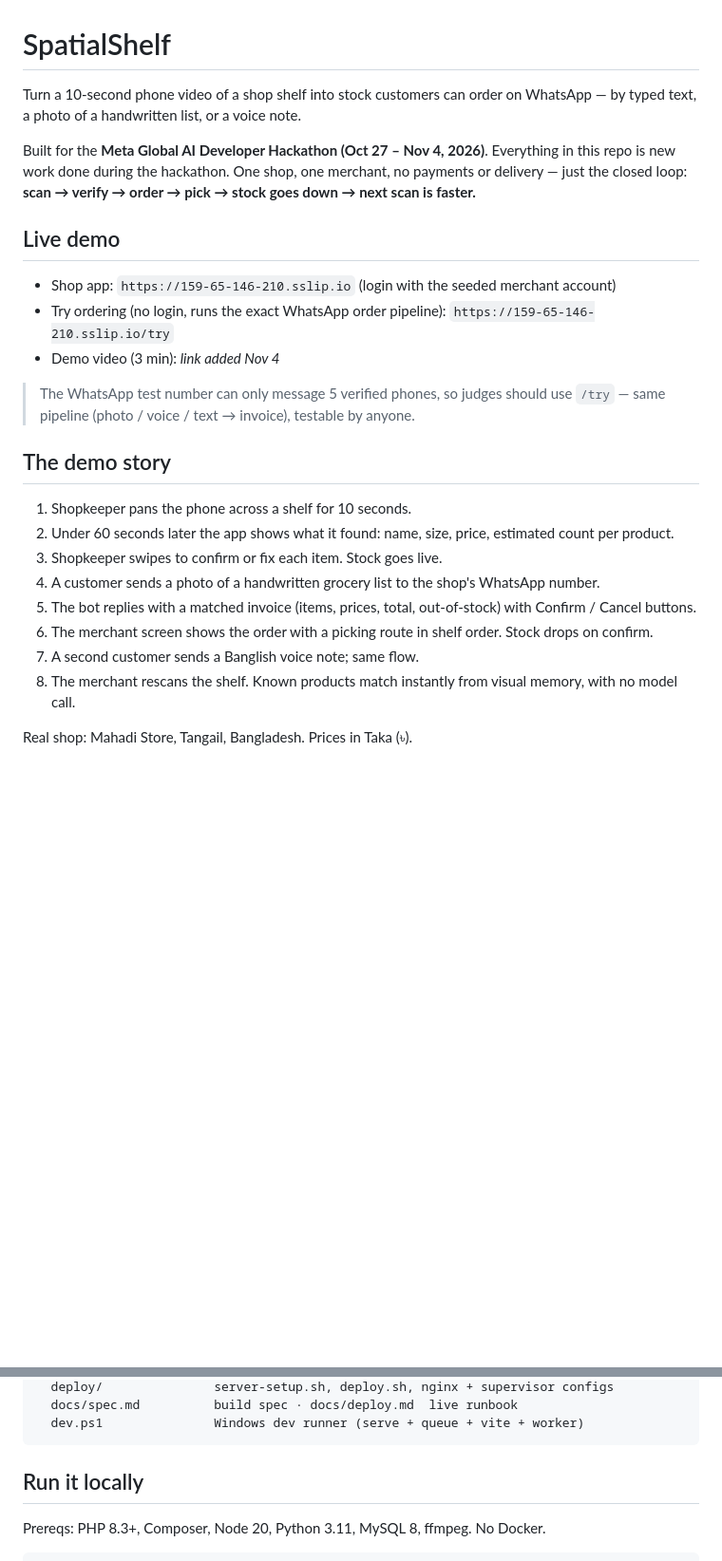
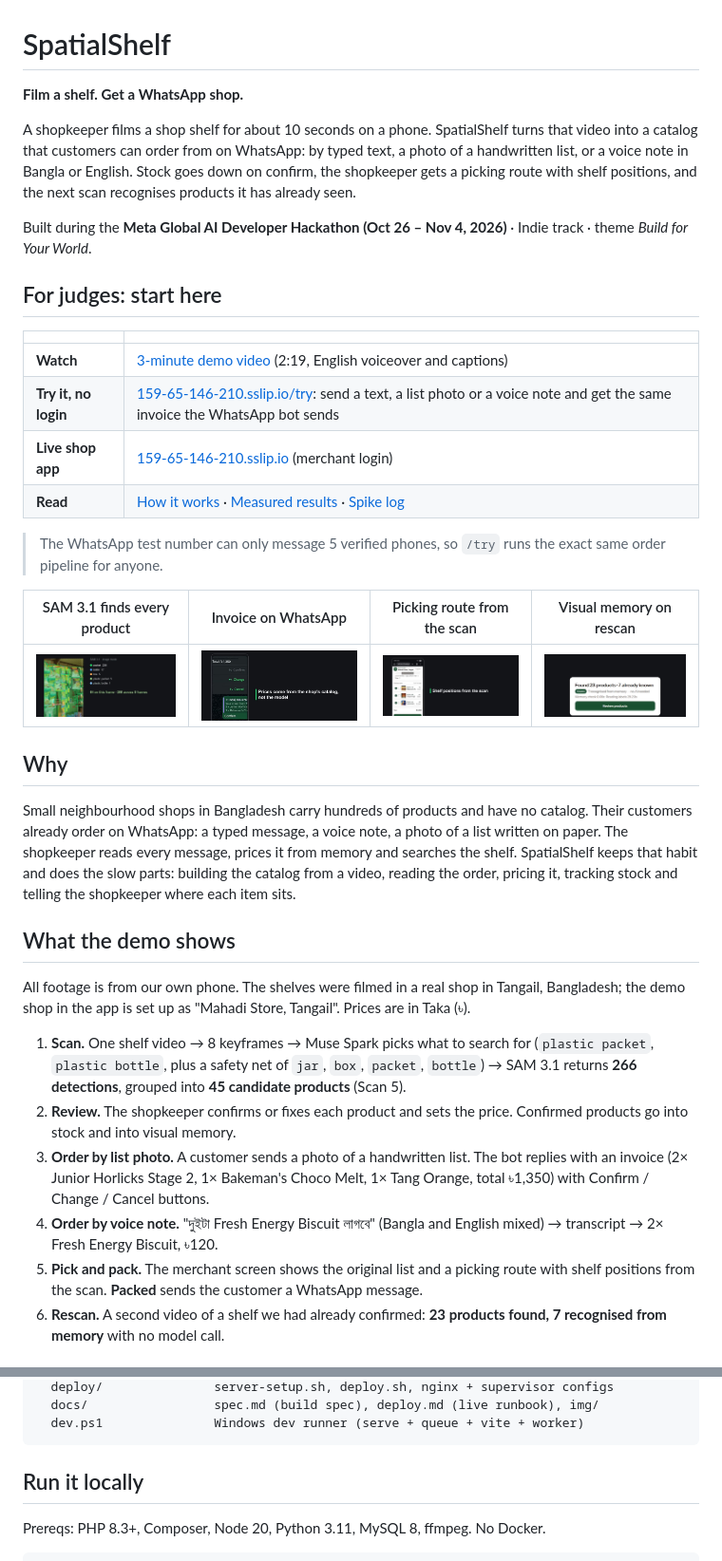
Before and after one commit to MHSantonu/spatialshelf, a Markdown page: README.md, 2 parts joined by grey strips. Shown at 95% size. Rendered like a GitHub page; pictures changed too: docs/img/01-sam-masks.jpg (added), docs/img/02-whatsapp-invoice.jpg (added), docs/img/03-picking-route.jpg (added); blank space fills up the shorter version.

Commit message:
README: judges section, demo video link, screenshots, measured results

````diff
--- a/README.md
+++ b/README.md
@@ -1,26 +1,38 @@
 # SpatialShelf
 
-Turn a 10-second phone video of a shop shelf into stock customers can order on WhatsApp — by typed text, a photo of a handwritten list, or a voice note.
+**Film a shelf. Get a WhatsApp shop.**
 
-Built for the **Meta Global AI Developer Hackathon (Oct 27 – Nov 4, 2026)**. Everything in this repo is new work done during the hackathon. One shop, one merchant, no payments or delivery — just the closed loop: **scan → verify → order → pick → stock goes down → next scan is faster.**
+A shopkeeper films a shop shelf for about 10 seconds on a phone. SpatialShelf turns that video into a catalog that customers can order from on WhatsApp: by typed text, a photo of a handwritten list, or a voice note in Bangla or English. Stock goes down on confirm, the shopkeeper gets a picking route with shelf positions, and the next scan recognises products it has already seen.
 
-## Live demo
+Built during the **Meta Global AI Developer Hackathon (Oct 26 – Nov 4, 2026)** · Indie track · theme *Build for Your World*.
 
-- Shop app: `https://159-65-146-210.sslip.io` (login with the seeded merchant account)
-- Try ordering (no login, runs the exact WhatsApp order pipeline): `https://159-65-146-210.sslip.io/try`
-- Demo video (3 min): *link added Nov 4*
+## For judges: start here
 
-> The WhatsApp test number can only message 5 verified phones, so judges should use `/try` — same pipeline (photo / voice / text → invoice), testable by anyone.
+| | |
+|---|---|
+| **Watch** | [3-minute demo video](https://youtu.be/jGyzvsa5X6M) (2:19, English voiceover and captions) |
+| **Try it, no login** | [159-65-146-210.sslip.io/try](https://159-65-146-210.sslip.io/try): send a text, a list photo or a voice note and get the same invoice the WhatsApp bot sends |
+| **Live shop app** | [159-65-146-210.sslip.io](https://159-65-146-210.sslip.io) (merchant login) |
+| **Read** | [How it works](#how-it-works) · [Measured results](#measured-not-claimed) · [Spike log](spikes/RESULTS.md) |
 
-## The demo story
+> The WhatsApp test number can only message 5 verified phones, so `/try` runs the exact same order pipeline for anyone.
 
-1. Shopkeeper pans the phone across a shelf for 10 seconds.
-2. Under 60 seconds later the app shows what it found: name, size, price, estimated count per product.
-3. Shopkeeper swipes to confirm or fix each item. Stock goes live.
-4. A customer sends a photo of a handwritten grocery list to the shop's WhatsApp number.
-5. The bot replies with a matched invoice (items, prices, total, out-of-stock) with Confirm / Cancel buttons.
-6. The merchant screen shows the order with a picking route in shelf order. Stock drops on confirm.
-7. A second customer sends a Banglish voice note; same flow.
-8. The merchant rescans the shelf. Known products match instantly from visual memory, with no model call.
+| SAM 3.1 finds every product | Invoice on WhatsApp | Picking route from the scan | Visual memory on rescan |
+|---|---|---|---|
+| ![SAM masks](docs/img/01-sam-masks.jpg) | ![WhatsApp invoice](docs/img/02-whatsapp-invoice.jpg) | ![Picking route](docs/img/03-picking-route.jpg) | ![Visual memory](docs/img/04-visual-memory.jpg) |
 
-Real shop: Mahadi Store, Tangail, Bangladesh. Prices in Taka (৳).
+## Why
+
+Small neighbourhood shops in Bangladesh carry hundreds of products and have no catalog. Their customers already order on WhatsApp: a typed message, a voice note, a photo of a list written on paper. The shopkeeper reads every message, prices it from memory and searches the shelf. SpatialShelf keeps that habit and does the slow parts: building the catalog from a video, reading the order, pricing it, tracking stock and telling the shopkeeper where each item sits.
+
+## What the demo shows
+
+All footage is from our own phone. The shelves were filmed in a real shop in Tangail, Bangladesh; the demo shop in the app is set up as "Mahadi Store, Tangail". Prices are in Taka (৳).
+
+1. **Scan.** One shelf video → 8 keyframes → Muse Spark picks what to search for (`plastic packet`, `plastic bottle`, plus a safety net of `jar`, `box`, `packet`, `bottle`) → SAM 3.1 returns **266 detections**, grouped into **45 candidate products** (Scan 5).
+2. **Review.** The shopkeeper confirms or fixes each product and sets the price. Confirmed products go into stock and into visual memory.
+3. **Order by list photo.** A customer sends a photo of a handwritten list. The bot replies with an invoice (2× Junior Horlicks Stage 2, 1× Bakeman's Choco Melt, 1× Tang Orange, total ৳1,350) with Confirm / Change / Cancel buttons.
+4. **Order by voice note.** "দুইটা Fresh Energy Biscuit লাগবে" (Bangla and English mixed) → transcript → 2× Fresh Energy Biscuit, ৳120.
+5. **Pick and pack.** The merchant screen shows the original list and a picking route with shelf positions from the scan. **Packed** sends the customer a WhatsApp message.
+6. **Rescan.** A second video of a shelf we had already confirmed: **23 products found, 7 recognised from memory** with no model call.
+
@@ -101,5 +133,5 @@ spatialshelf/
   deploy/               server-setup.sh, deploy.sh, nginx + supervisor configs
-  docs/spec.md          build spec · docs/deploy.md  live runbook
+  docs/                 spec.md (build spec), deploy.md (live runbook), img/
   dev.ps1               Windows dev runner (serve + queue + vite + worker)
 ```
 
````
Also changed, not shown: other parts of README.md (+77 -57 lines), 1 other file.
